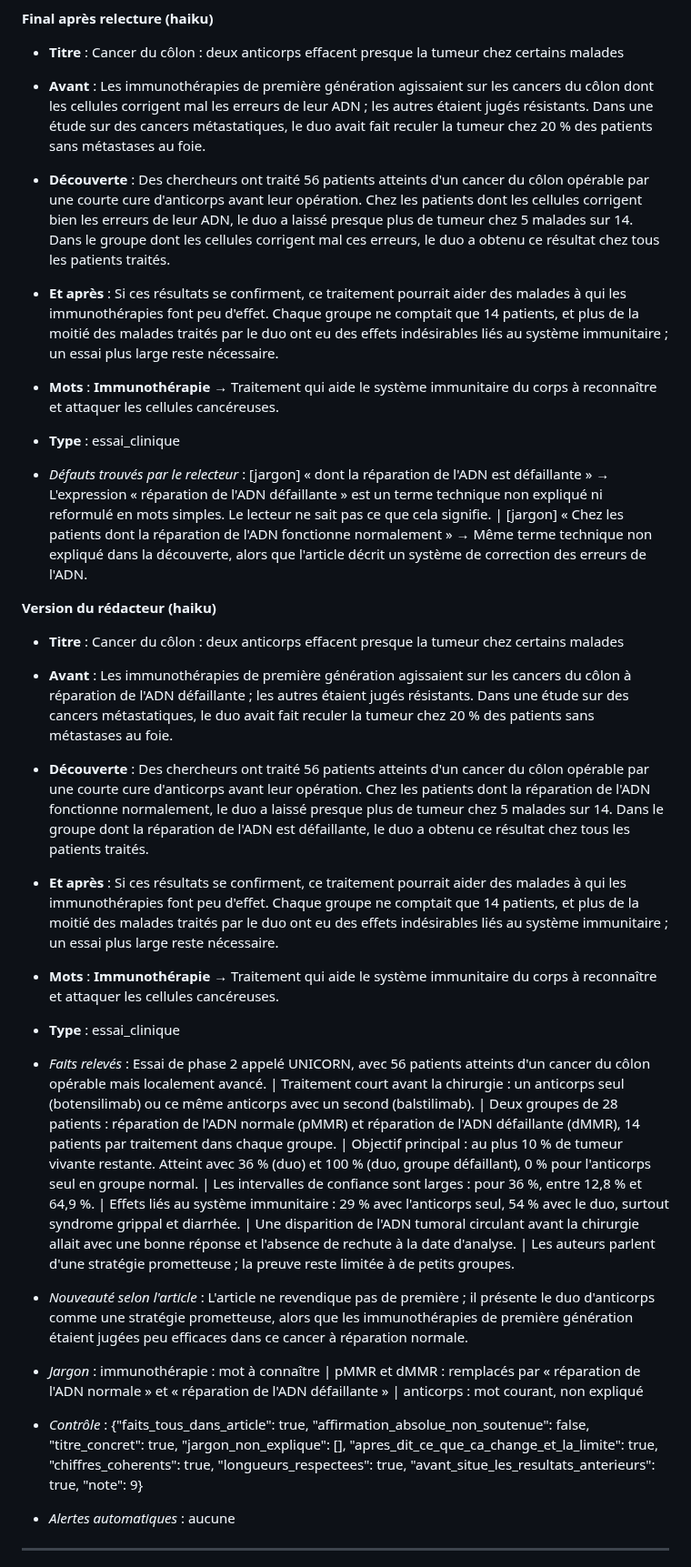
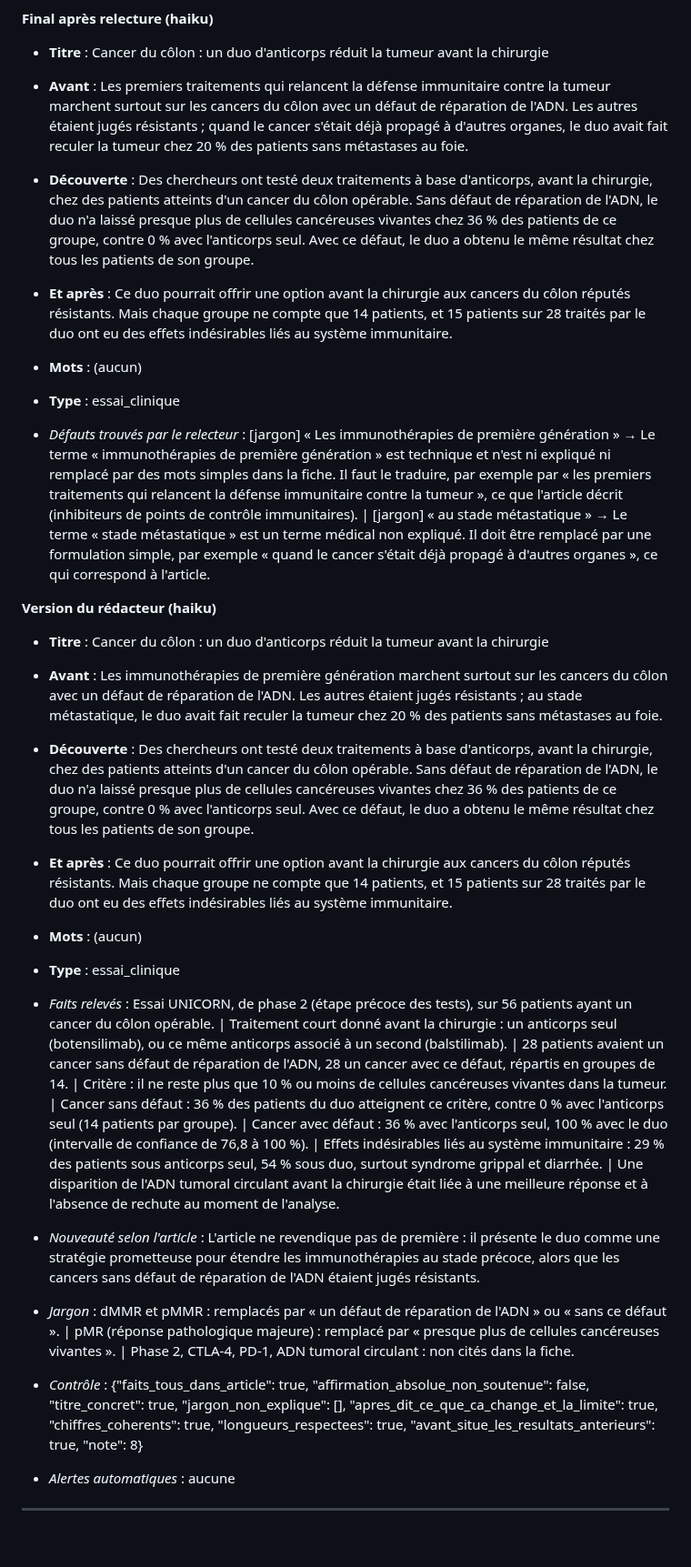
Before and after one commit to jd136413-lab/Application-science, a Markdown page: agent/tests_redaction.md, the part around one of its changes. Shown at 91% size. Drawn GitHub-style; blank space fills up the shorter version.

```diff
--- a/agent/tests_redaction.md
+++ b/agent/tests_redaction.md
@@ -248,28 +248,28 @@ Fil : science · 2★ · source : Nature Medicine · page lue : oui (6000 caract
 
 **Final après relecture (haiku)**
 
-- **Titre** : Cancer du côlon : deux anticorps effacent presque la tumeur chez certains malades
-- **Avant** : Les immunothérapies de première génération agissaient sur les cancers du côlon dont les cellules corrigent mal les erreurs de leur ADN ; les autres étaient jugés résistants. Dans une étude sur des cancers métastatiques, le duo avait fait reculer la tumeur chez 20 % des patients sans métastases au foie.
-- **Découverte** : Des chercheurs ont traité 56 patients atteints d'un cancer du côlon opérable par une courte cure d'anticorps avant leur opération. Chez les patients dont les cellules corrigent bien les erreurs de leur ADN, le duo a laissé presque plus de tumeur chez 5 malades sur 14. Dans le groupe dont les cellules corrigent mal ces erreurs, le duo a obtenu ce résultat chez tous les patients traités.
-- **Et après** : Si ces résultats se confirment, ce traitement pourrait aider des malades à qui les immunothérapies font peu d'effet. Chaque groupe ne comptait que 14 patients, et plus de la moitié des malades traités par le duo ont eu des effets indésirables liés au système immunitaire ; un essai plus large reste nécessaire.
-- **Mots** : **Immunothérapie** → Traitement qui aide le système immunitaire du corps à reconnaître et attaquer les cellules cancéreuses.
+- **Titre** : Cancer du côlon : un duo d'anticorps réduit la tumeur avant la chirurgie
+- **Avant** : Les premiers traitements qui relancent la défense immunitaire contre la tumeur marchent surtout sur les cancers du côlon avec un défaut de réparation de l'ADN. Les autres étaient jugés résistants ; quand le cancer s'était déjà propagé à d'autres organes, le duo avait fait reculer la tumeur chez 20 % des patients sans métastases au foie.
+- **Découverte** : Des chercheurs ont testé deux traitements à base d'anticorps, avant la chirurgie, chez des patients atteints d'un cancer du côlon opérable. Sans défaut de réparation de l'ADN, le duo n'a laissé presque plus de cellules cancéreuses vivantes chez 36 % des patients de ce groupe, contre 0 % avec l'anticorps seul. Avec ce défaut, le duo a obtenu le même résultat chez tous les patients de son groupe.
+- **Et après** : Ce duo pourrait offrir une option avant la chirurgie aux cancers du côlon réputés résistants. Mais chaque groupe ne compte que 14 patients, et 15 patients sur 28 traités par le duo ont eu des effets indésirables liés au système immunitaire.
+- **Mots** : (aucun)
 - **Type** : essai_clinique
 
-- _Défauts trouvés par le relecteur_ : [jargon] « dont la réparation de l'ADN est défaillante » → L'expression « réparation de l'ADN défaillante » est un terme technique non expliqué ni reformulé en mots simples. Le lecteur ne sait pas ce que cela signifie. | [jargon] « Chez les patients dont la réparation de l'ADN fonctionne normalement » → Même terme technique non expliqué dans la découverte, alors que l'article décrit un système de correction des erreurs de l'ADN.
+- _Défauts trouvés par le relecteur_ : [jargon] « Les immunothérapies de première génération » → Le terme « immunothérapies de première génération » est technique et n'est ni expliqué ni remplacé par des mots simples dans la fiche. Il faut le traduire, par exemple par « les premiers traitements qui relancent la défense immunitaire contre la tumeur », ce que l'article décrit (inhibiteurs de points de contrôle immunitaires). | [jargon] « au stade métastatique » → Le terme « stade métastatique » est un terme médical non expliqué. Il doit être remplacé par une formulation simple, par exemple « quand le cancer s'était déjà propagé à d'autres organes », ce qui correspond à l'article.
 
 **Version du rédacteur (haiku)**
 
-- **Titre** : Cancer du côlon : deux anticorps effacent presque la tumeur chez certains malades
-- **Avant** : Les immunothérapies de première génération agissaient sur les cancers du côlon à réparation de l'ADN défaillante ; les autres étaient jugés résistants. Dans une étude sur des cancers métastatiques, le duo avait fait reculer la tumeur chez 20 % des patients sans métastases au foie.
-- **Découverte** : Des chercheurs ont traité 56 patients atteints d'un cancer du côlon opérable par une courte cure d'anticorps avant leur opération. Chez les patients dont la réparation de l'ADN fonctionne normalement, le duo a laissé presque plus de tumeur chez 5 malades sur 14. Dans le groupe dont la réparation de l'ADN est défaillante, le duo a obtenu ce résultat chez tous les patients traités.
-- **Et après** : Si ces résultats se confirment, ce traitement pourrait aider des malades à qui les immunothérapies font peu d'effet. Chaque groupe ne comptait que 14 patients, et plus de la moitié des malades traités par le duo ont eu des effets indésirables liés au système immunitaire ; un essai plus large reste nécessaire.
-- **Mots** : **Immunothérapie** → Traitement qui aide le système immunitaire du corps à reconnaître et attaquer les cellules cancéreuses.
+- **Titre** : Cancer du côlon : un duo d'anticorps réduit la tumeur avant la chirurgie
+- **Avant** : Les immunothérapies de première génération marchent surtout sur les cancers du côlon avec un défaut de réparation de l'ADN. Les autres étaient jugés résistants ; au stade métastatique, le duo avait fait reculer la tumeur chez 20 % des patients sans métastases au foie.
+- **Découverte** : Des chercheurs ont testé deux traitements à base d'anticorps, avant la chirurgie, chez des patients atteints d'un cancer du côlon opérable. Sans défaut de réparation de l'ADN, le duo n'a laissé presque plus de cellules cancéreuses vivantes chez 36 % des patients de ce groupe, contre 0 % avec l'anticorps seul. Avec ce défaut, le duo a obtenu le même résultat chez tous les patients de son groupe.
+- **Et après** : Ce duo pourrait offrir une option avant la chirurgie aux cancers du côlon réputés résistants. Mais chaque groupe ne compte que 14 patients, et 15 patients sur 28 traités par le duo ont eu des effets indésirables liés au système immunitaire.
+- **Mots** : (aucun)
 - **Type** : essai_clinique
 
-- _Faits relevés_ : Essai de phase 2 appelé UNICORN, avec 56 patients atteints d'un cancer du côlon opérable mais localement avancé. | Traitement court avant la chirurgie : un anticorps seul (botensilimab) ou ce même anticorps avec un second (balstilimab). | Deux groupes de 28 patients : réparation de l'ADN normale (pMMR) et réparation de l'ADN défaillante (dMMR), 14 patients par traitement dans chaque groupe. | Objectif principal : au plus 10 % de tumeur vivante restante. Atteint avec 36 % (duo) et 100 % (duo, groupe défaillant), 0 % pour l'anticorps seul en groupe normal. | Les intervalles de confiance sont larges : pour 36 %, entre 12,8 % et 64,9 %. | Effets liés au système immunitaire : 29 % avec l'anticorps seul, 54 % avec le duo, surtout syndrome grippal et diarrhée. | Une disparition de l'ADN tumoral circulant avant la chirurgie allait avec une bonne réponse et l'absence de rechute à la date d'analyse. | Les auteurs parlent d'une stratégie prometteuse ; la preuve reste limitée à de petits groupes.
-- _Nouveauté selon l'article_ : L'article ne revendique pas de première ; il présente le duo d'anticorps comme une stratégie prometteuse, alors que les immunothérapies de première génération étaient jugées peu efficaces dans ce cancer à réparation normale.
-- _Jargon_ : immunothérapie : mot à connaître | pMMR et dMMR : remplacés par « réparation de l'ADN normale » et « réparation de l'ADN défaillante » | anticorps : mot courant, non expliqué
-- _Contrôle_ : {"faits_tous_dans_article": true, "affirmation_absolue_non_soutenue": false, "titre_concret": true, "jargon_non_explique": [], "apres_dit_ce_que_ca_change_et_la_limite": true, "chiffres_coherents": true, "longueurs_respectees": true, "avant_situe_les_resultats_anterieurs": true, "note": 9}
+- _Faits relevés_ : Essai UNICORN, de phase 2 (étape précoce des tests), sur 56 patients ayant un cancer du côlon opérable. | Traitement court donné avant la chirurgie : un anticorps seul (botensilimab), ou ce même anticorps associé à un second (balstilimab). | 28 patients avaient un cancer sans défaut de réparation de l'ADN, 28 un cancer avec ce défaut, répartis en groupes de 14. | Critère : il ne reste plus que 10 % ou moins de cellules cancéreuses vivantes dans la tumeur. | Cancer sans défaut : 36 % des patients du duo atteignent ce critère, contre 0 % avec l'anticorps seul (14 patients par groupe). | Cancer avec défaut : 36 % avec l'anticorps seul, 100 % avec le duo (intervalle de confiance de 76,8 à 100 %). | Effets indésirables liés au système immunitaire : 29 % des patients sous anticorps seul, 54 % sous duo, surtout syndrome grippal et diarrhée. | Une disparition de l'ADN tumoral circulant avant la chirurgie était liée à une meilleure réponse et à l'absence de rechute au moment de l'analyse.
+- _Nouveauté selon l'article_ : L'article ne revendique pas de première : il présente le duo comme une stratégie prometteuse pour étendre les immunothérapies au stade précoce, alors que les cancers sans défaut de réparation de l'ADN étaient jugés résistants.
+- _Jargon_ : dMMR et pMMR : remplacés par « un défaut de réparation de l'ADN » ou « sans ce défaut ». | pMR (réponse pathologique majeure) : remplacé par « presque plus de cellules cancéreuses vivantes ». | Phase 2, CTLA-4, PD-1, ADN tumoral circulant : non cités dans la fiche.
+- _Contrôle_ : {"faits_tous_dans_article": true, "affirmation_absolue_non_soutenue": false, "titre_concret": true, "jargon_non_explique": [], "apres_dit_ce_que_ca_change_et_la_limite": true, "chiffres_coherents": true, "longueurs_respectees": true, "avant_situe_les_resultats_anterieurs": true, "note": 8}
 - _Alertes automatiques_ : aucune
 
 
```
Also changed, not shown: other parts of agent/tests_redaction.md (+140 -140 lines).
